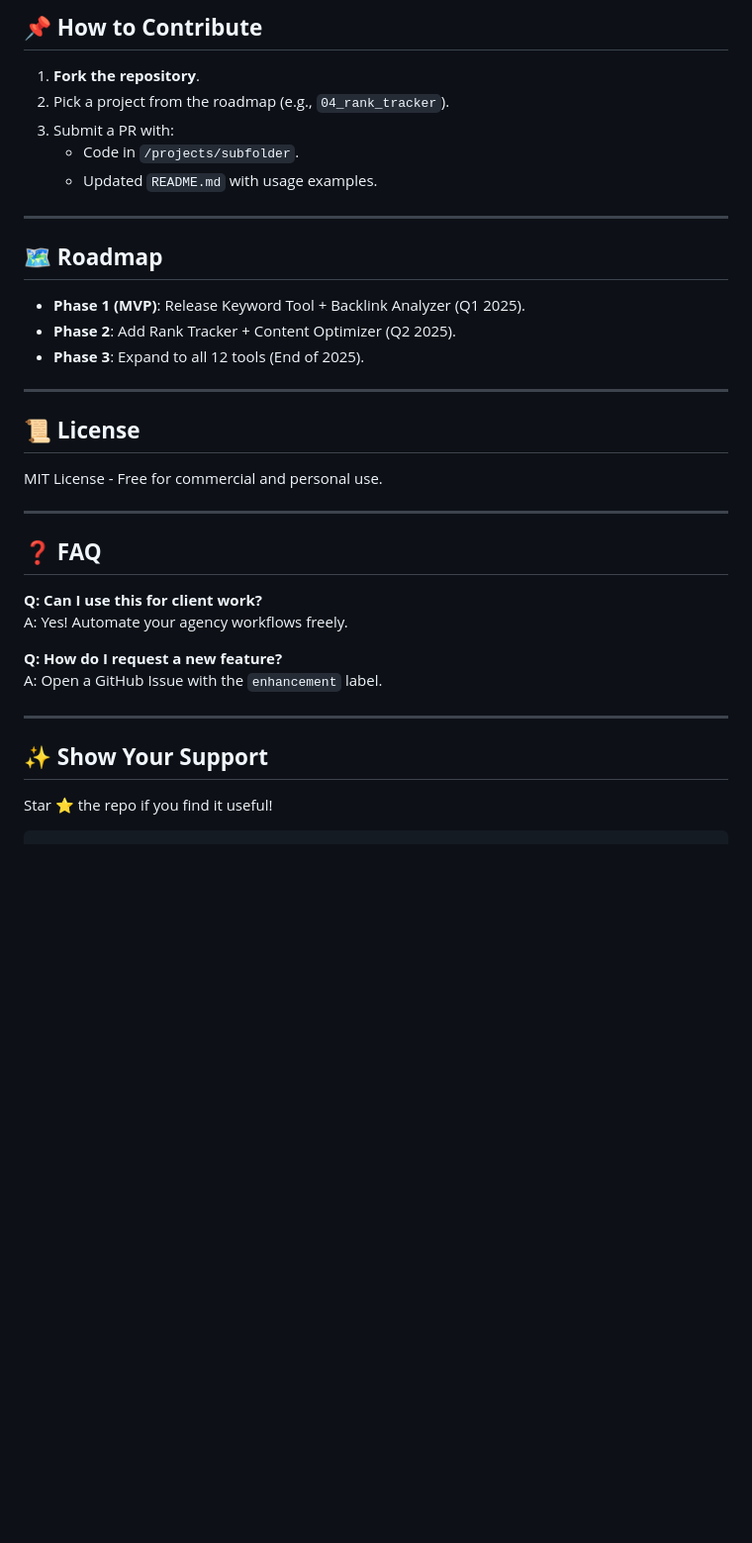
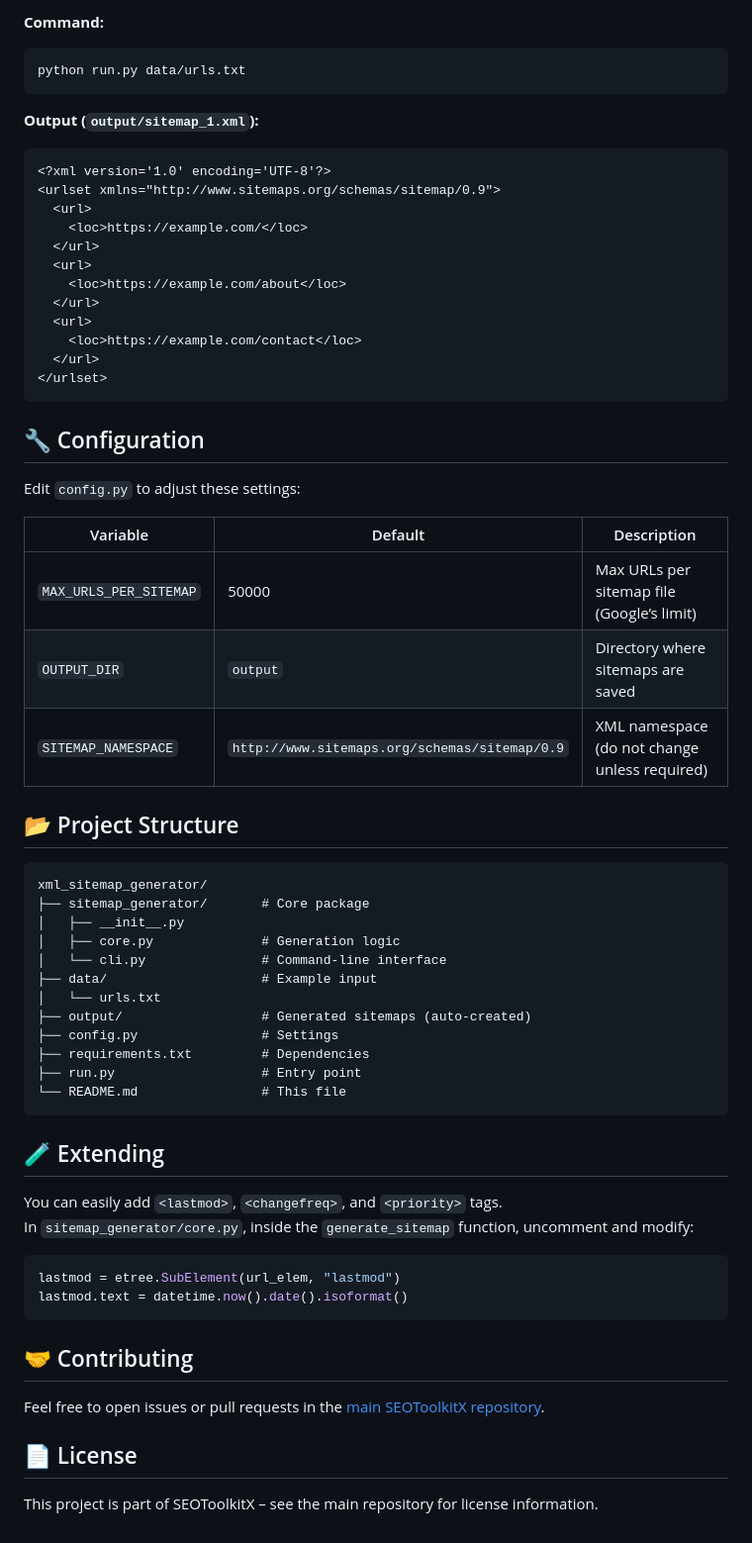
Before and after one commit to Kirankumarvel/SEOToolkitX, a Markdown page: projects/12_XML_SITEMAP_GENERATOR/README.md, the part around one of its changes. Shown at 99% size. Drawn GitHub-style; blank space fills up the shorter version.

Commit message:
Enhance README with XML Sitemap Generator details
Added detailed documentation for the XML Sitemap Generator tool, including features, installation instructions, usage examples, and project structure.

````diff
--- a/projects/12_XML_SITEMAP_GENERATOR/README.md
+++ b/projects/12_XML_SITEMAP_GENERATOR/README.md
@@ -65,34 +50,66 @@ SEOToolkitX/
 
-## 📌 **How to Contribute**
-1. **Fork the repository**.
-2. Pick a project from the roadmap (e.g., `04_rank_tracker`).
-3. Submit a PR with:
-   - Code in `/projects/subfolder`.
-   - Updated `README.md` with usage examples.
+**Command:**
+```bash
+python run.py data/urls.txt
+```
 
----
+**Output (`output/sitemap_1.xml`):**
+```xml
+<?xml version='1.0' encoding='UTF-8'?>
+<urlset xmlns="http://www.sitemaps.org/schemas/sitemap/0.9">
+  <url>
+    <loc>https://example.com/</loc>
+  </url>
+  <url>
+    <loc>https://example.com/about</loc>
+  </url>
+  <url>
+    <loc>https://example.com/contact</loc>
+  </url>
+</urlset>
+```
 
-## 🗺️ **Roadmap**
-- **Phase 1 (MVP)**: Release Keyword Tool + Backlink Analyzer (Q1 2025).
-- **Phase 2**: Add Rank Tracker + Content Optimizer (Q2 2025).
-- **Phase 3**: Expand to all 12 tools (End of 2025).
+## 🔧 Configuration
 
----
+Edit `config.py` to adjust these settings:
 
-## 📜 **License**
-MIT License - Free for commercial and personal use.
+| Variable | Default | Description |
+|----------|---------|-------------|
+| `MAX_URLS_PER_SITEMAP` | 50000 | Max URLs per sitemap file (Google’s limit) |
+| `OUTPUT_DIR` | `output` | Directory where sitemaps are saved |
+| `SITEMAP_NAMESPACE` | `http://www.sitemaps.org/schemas/sitemap/0.9` | XML namespace (do not change unless required) |
 
----
+## 📂 Project Structure
 
-## ❓ **FAQ**
-**Q: Can I use this for client work?**
-A: Yes! Automate your agency workflows freely.
+```
+xml_sitemap_generator/
+├── sitemap_generator/       # Core package
+│   ├── __init__.py
+│   ├── core.py              # Generation logic
+│   └── cli.py               # Command‑line interface
+├── data/                    # Example input
+│   └── urls.txt
+├── output/                  # Generated sitemaps (auto‑created)
+├── config.py                # Settings
+├── requirements.txt         # Dependencies
+├── run.py                   # Entry point
+└── README.md                # This file
+```
 
-**Q: How do I request a new feature?**
-A: Open a GitHub Issue with the `enhancement` label.
+## 🧪 Extending
 
----
+You can easily add `<lastmod>`, `<changefreq>`, and `<priority>` tags.
+In `sitemap_generator/core.py`, inside the `generate_sitemap` function, uncomment and modify:
 
-## ✨ **Show Your Support**
-Star ⭐ the repo if you find it useful!
+```python
+lastmod = etree.SubElement(url_elem, "lastmod")
+lastmod.text = datetime.now().date().isoformat()
 ```
+
+## 🤝 Contributing
+
+Feel free to open issues or pull requests in the [main SEOToolkitX repository](https://github.com/Kirankumarvel/SEOToolkitX).
+
+## 📄 License
+
+This project is part of SEOToolkitX – see the main repository for license information.
````
Also changed, not shown: other parts of projects/12_XML_SITEMAP_GENERATOR/README.md (+34 -49 lines).
